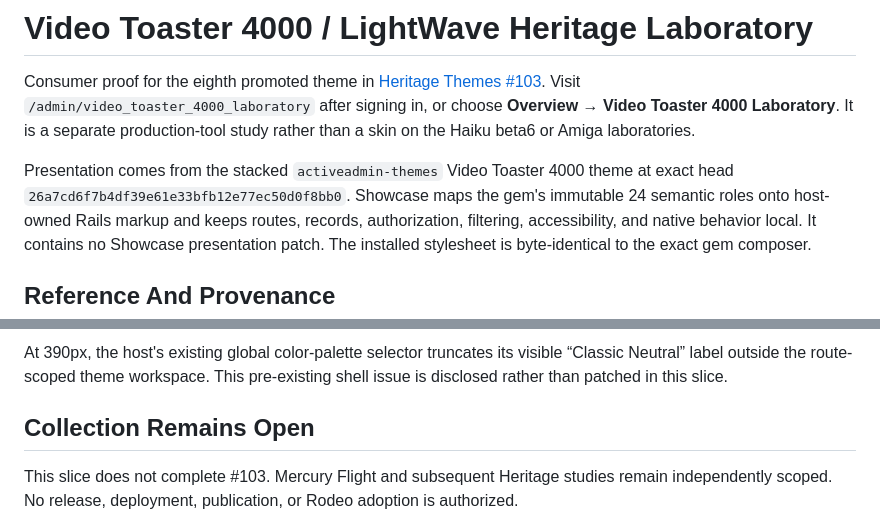
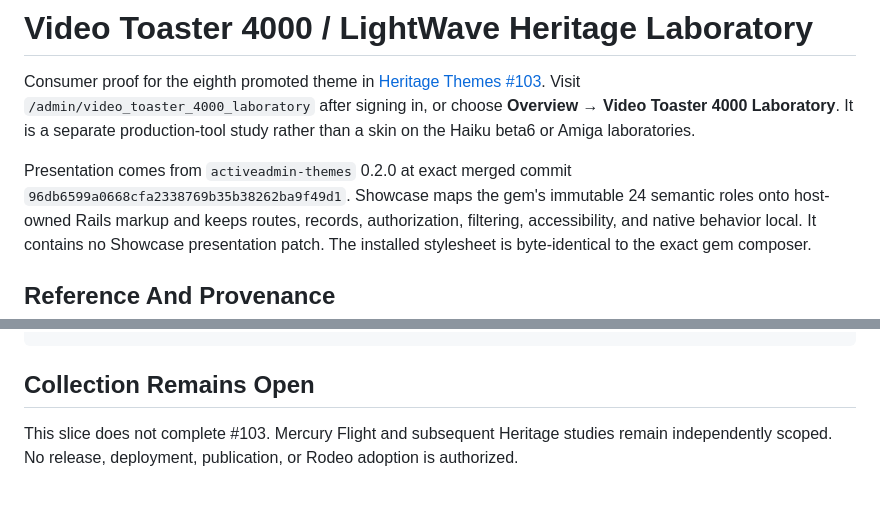
Before and after one commit to scarver2/activeadmin-react-showcase, a Markdown page: docs/heritage-video-toaster-4000.md, 2 parts joined by grey strips. Drawn GitHub-style; blank space fills up the shorter version.

````diff
--- a/docs/heritage-video-toaster-4000.md
+++ b/docs/heritage-video-toaster-4000.md
@@ -7,8 +7,8 @@ Visit `/admin/video_toaster_4000_laboratory` after signing in, or choose
 **Overview → Video Toaster 4000 Laboratory**. It is a separate production-tool
 study rather than a skin on the Haiku beta6 or Amiga laboratories.
 
-Presentation comes from the stacked `activeadmin-themes` Video Toaster 4000
-theme at exact head `26a7cd6f7b4df39e61e33bfb12e77ec50d0f8bb0`.
+Presentation comes from `activeadmin-themes` 0.2.0 at exact merged commit
+`96db6599a0668cfa2338769b35b38262ba9f49d1`.
 Showcase maps the gem's immutable 24 semantic roles onto
 host-owned Rails markup and keeps routes, records, authorization, filtering,
 accessibility, and native behavior local. It contains no Showcase presentation
@@ -102,8 +102,4 @@ video-toaster-4000-390.png   857f6510f589675f37385c1ecb5cc9c15fd63a1f86d297342e4
 ```
-
-At 390px, the host's existing global color-palette selector truncates its
-visible “Classic Neutral” label outside the route-scoped theme workspace. This
-pre-existing shell issue is disclosed rather than patched in this slice.
 
 ## Collection Remains Open
 
````
Also changed, not shown: other parts of docs/heritage-video-toaster-4000.md (+6 -6 lines), docs/screenshots/video-toaster-4000-1440.png, docs/screenshots/video-toaster-4000-390.png.
